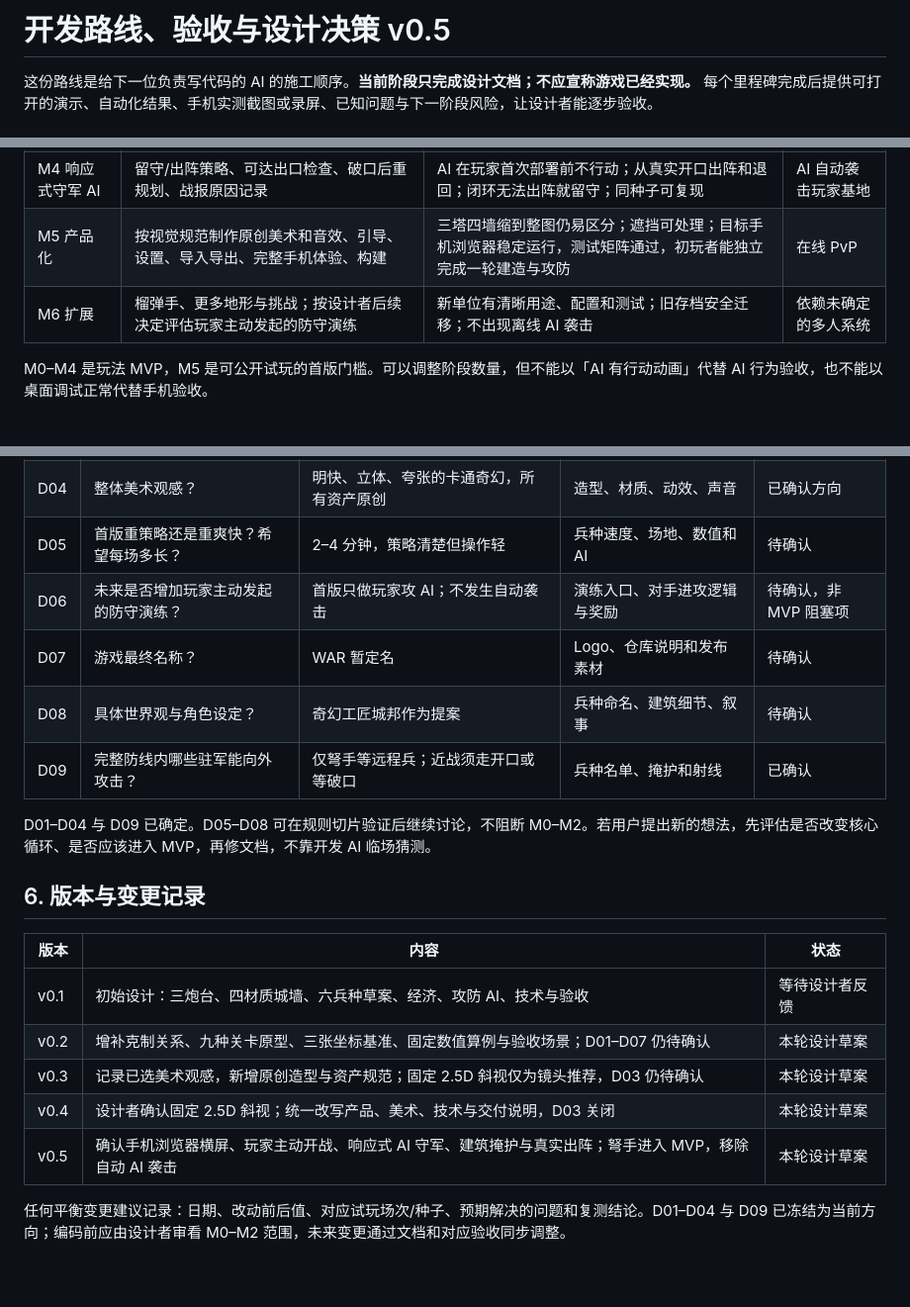
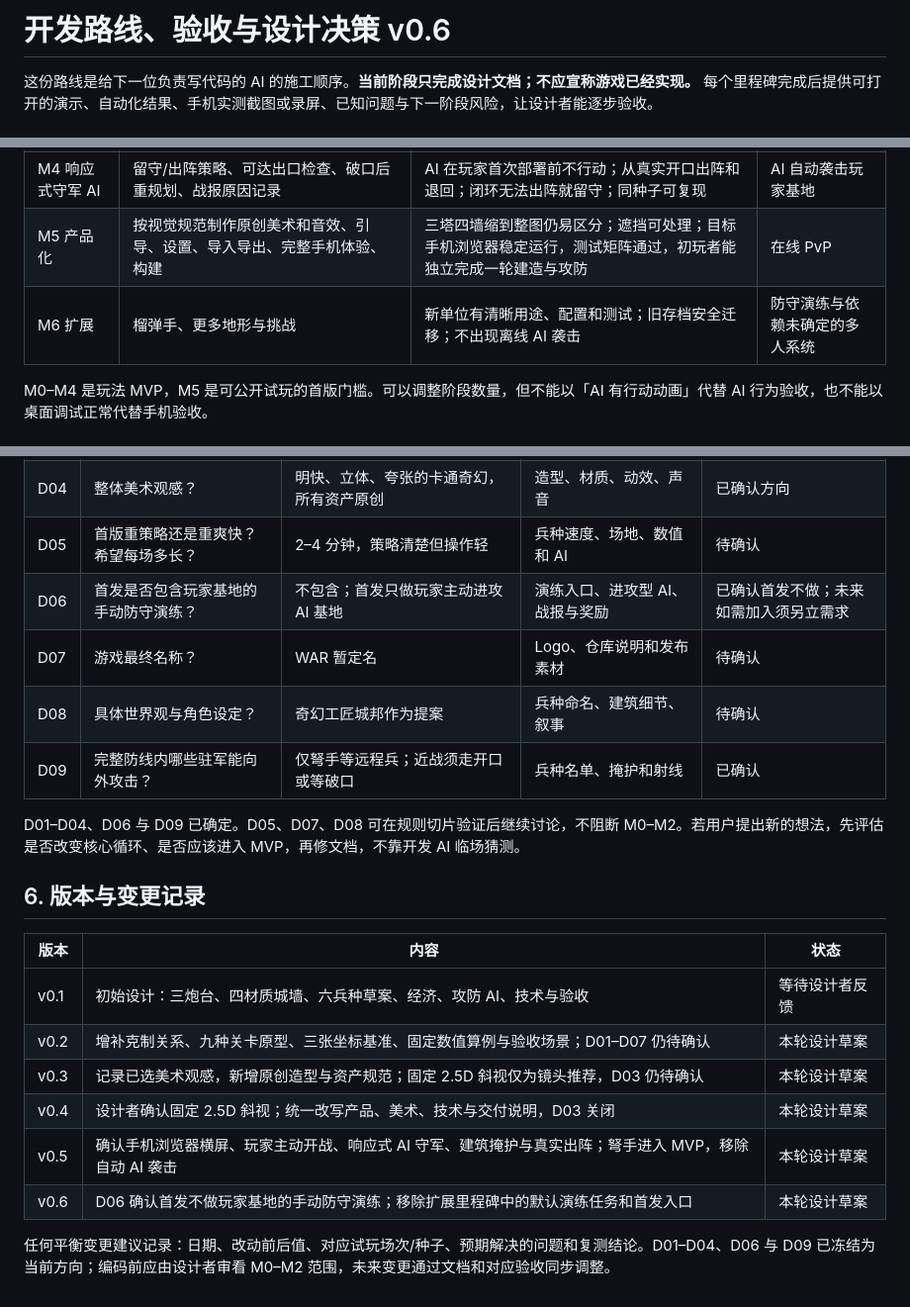
Before and after one commit to 5849mog/war, a Markdown page: docs/DELIVERY_PLAN.md, 3 parts joined by grey strips. Shown at 99% size. Drawn GitHub-style.

Commit message:
docs: confirm no launch defense rehearsal in docs/DELIVERY_PLAN.md

```diff
--- a/docs/DELIVERY_PLAN.md
+++ b/docs/DELIVERY_PLAN.md
@@ -1,4 +1,4 @@
-# 开发路线、验收与设计决策 v0.5
+# 开发路线、验收与设计决策 v0.6
 
 这份路线是给下一位负责写代码的 AI 的施工顺序。**当前阶段只完成设计文档；不应宣称游戏已经实现。** 每个里程碑完成后提供可打开的演示、自动化结果、手机实测截图或录屏、已知问题与下一阶段风险，让设计者能逐步验收。
 
@@ -20,7 +20,7 @@
 | M3 完整 MVP 战斗 | 机枪台、火炮台、铁卫、迅击者、破垒工、每档 3 张含驻军 AI 布局和完整金币奖励 | 三塔功能差异明显；封闭墙可突破；九张地图与驻军均无非法坐标；战斗不软锁 | 榴弹手 |
 | M4 响应式守军 AI | 留守/出阵策略、可达出口检查、破口后重规划、战报原因记录 | AI 在玩家首次部署前不行动；从真实开口出阵和退回；闭环无法出阵就留守；同种子可复现 | AI 自动袭击玩家基地 |
 | M5 产品化 | 按视觉规范制作原创美术和音效、引导、设置、导入导出、完整手机体验、构建 | 三塔四墙缩到整图仍易区分；遮挡可处理；目标手机浏览器稳定运行，测试矩阵通过，初玩者能独立完成一轮建造与攻防 | 在线 PvP |
-| M6 扩展 | 榴弹手、更多地形与挑战；按设计者后续决定评估玩家主动发起的防守演练 | 新单位有清晰用途、配置和测试；旧存档安全迁移；不出现离线 AI 袭击 | 依赖未确定的多人系统 |
+| M6 扩展 | 榴弹手、更多地形与挑战 | 新单位有清晰用途、配置和测试；旧存档安全迁移；不出现离线 AI 袭击 | 防守演练与依赖未确定的多人系统 |
 
 M0–M4 是玩法 MVP，M5 是可公开试玩的首版门槛。可以调整阶段数量，但不能以「AI 有行动动画」代替 AI 行为验收，也不能以桌面调试正常代替手机验收。
 
@@ -70,12 +71,12 @@ M0–M4 是玩法 MVP，M5 是可公开试玩的首版门槛。可以调整阶
 | D03 | 2D 俯视、固定 2.5D 斜视还是自由 3D？ | 固定 2.5D 斜视，底层二维规则 | 美术量、遮挡、坐标、引擎选择 | 已确认 |
 | D04 | 整体美术观感？ | 明快、立体、夸张的卡通奇幻，所有资产原创 | 造型、材质、动效、声音 | 已确认方向 |
 | D05 | 首版重策略还是重爽快？希望每场多长？ | 2–4 分钟，策略清楚但操作轻 | 兵种速度、场地、数值和 AI | 待确认 |
-| D06 | 未来是否增加玩家主动发起的防守演练？ | 首版只做玩家攻 AI；不发生自动袭击 | 演练入口、对手进攻逻辑与奖励 | 待确认，非 MVP 阻塞项 |
+| D06 | 首发是否包含玩家基地的手动防守演练？ | 不包含；首发只做玩家主动进攻 AI 基地 | 演练入口、进攻型 AI、战报与奖励 | 已确认首发不做；未来如需加入须另立需求 |
 | D07 | 游戏最终名称？ | WAR 暂定名 | Logo、仓库说明和发布素材 | 待确认 |
 | D08 | 具体世界观与角色设定？ | 奇幻工匠城邦作为提案 | 兵种命名、建筑细节、叙事 | 待确认 |
 | D09 | 完整防线内哪些驻军能向外攻击？ | 仅弩手等远程兵；近战须走开口或等破口 | 兵种名单、掩护和射线 | 已确认 |
 
-D01–D04 与 D09 已确定。D05–D08 可在规则切片验证后继续讨论，不阻断 M0–M2。若用户提出新的想法，先评估是否改变核心循环、是否应该进入 MVP，再修文档，不靠开发 AI 临场猜测。
+D01–D04、D06 与 D09 已确定。D05、D07、D08 可在规则切片验证后继续讨论，不阻断 M0–M2。若用户提出新的想法，先评估是否改变核心循环、是否应该进入 MVP，再修文档，不靠开发 AI 临场猜测。
 
 ## 6. 版本与变更记录
 
@@ -86,5 +87,6 @@ D01–D04 与 D09 已确定。D05–D08 可在规则切片验证后继续讨论
 | v0.3 | 记录已选美术观感，新增原创造型与资产规范；固定 2.5D 斜视仅为镜头推荐，D03 仍待确认 | 本轮设计草案 |
 | v0.4 | 设计者确认固定 2.5D 斜视；统一改写产品、美术、技术与交付说明，D03 关闭 | 本轮设计草案 |
 | v0.5 | 确认手机浏览器横屏、玩家主动开战、响应式 AI 守军、建筑掩护与真实出阵；弩手进入 MVP，移除自动 AI 袭击 | 本轮设计草案 |
+| v0.6 | D06 确认首发不做玩家基地的手动防守演练；移除扩展里程碑中的默认演练任务和首发入口 | 本轮设计草案 |
 
-任何平衡变更建议记录：日期、改动前后值、对应试玩场次/种子、预期解决的问题和复测结论。D01–D04 与 D09 已冻结为当前方向；编码前应由设计者审看 M0–M2 范围，未来变更通过文档和对应验收同步调整。
+任何平衡变更建议记录：日期、改动前后值、对应试玩场次/种子、预期解决的问题和复测结论。D01–D04、D06 与 D09 已冻结为当前方向；编码前应由设计者审看 M0–M2 范围，未来变更通过文档和对应验收同步调整。
```
Also changed, not shown: other parts of docs/DELIVERY_PLAN.md (+1 -0 lines).
